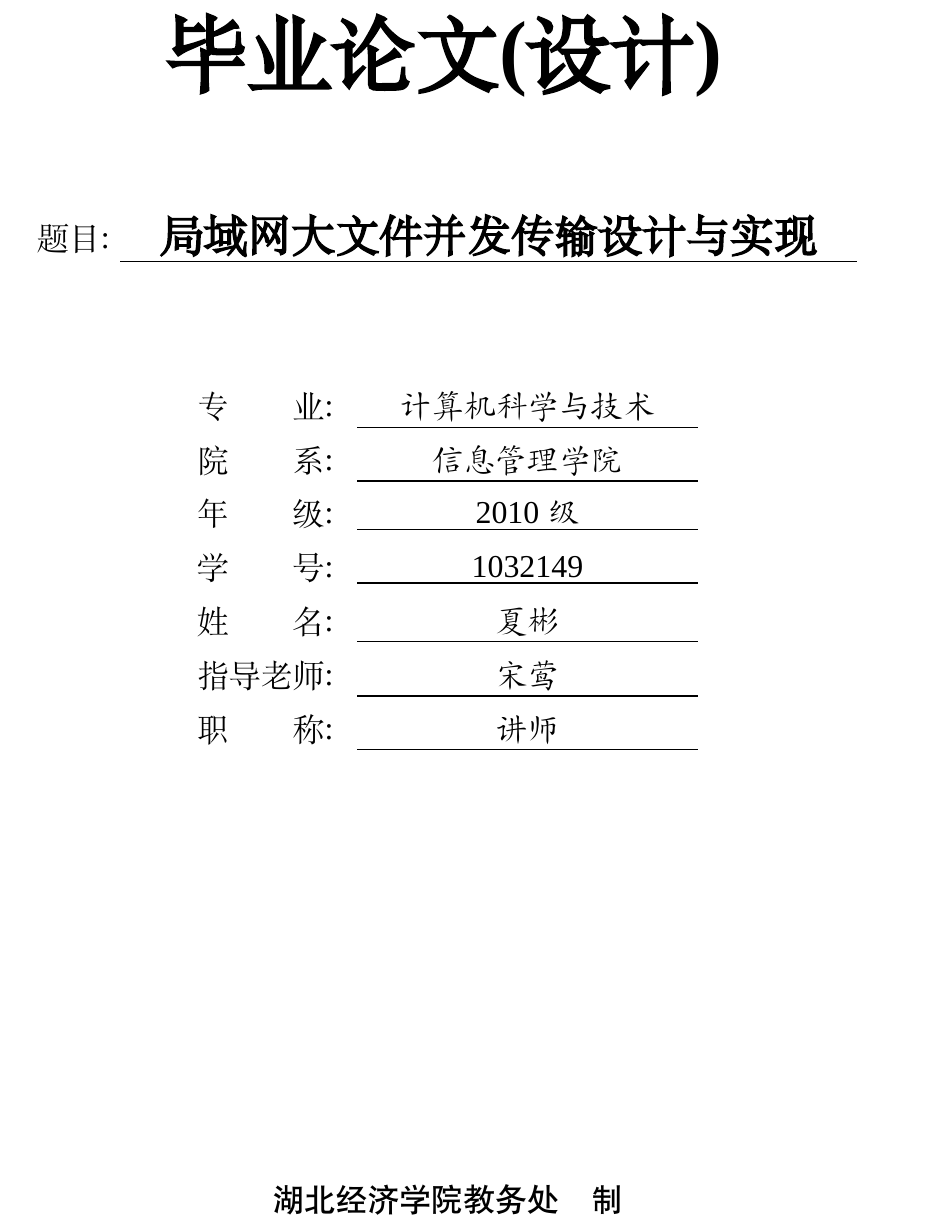
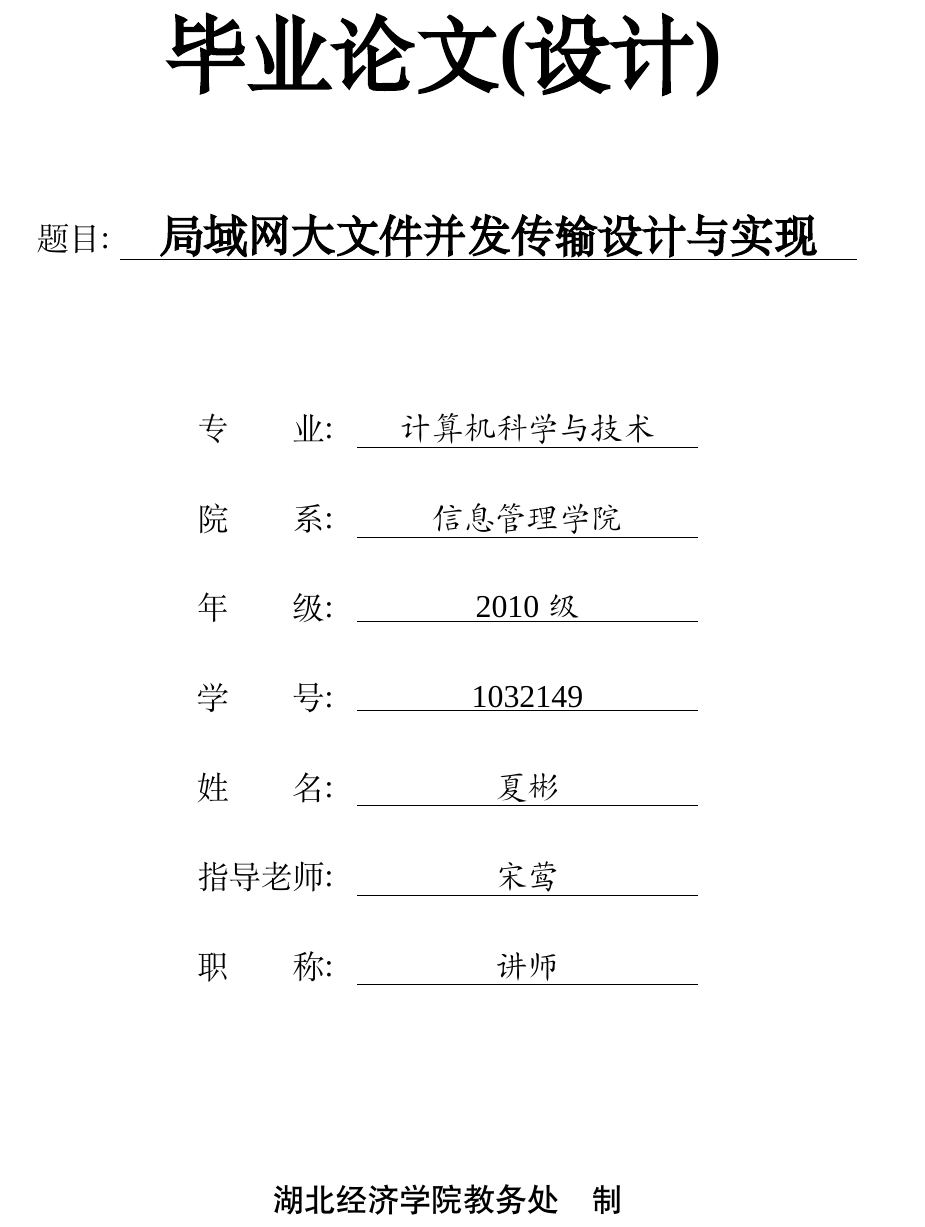
Before and after one commit to snyh/hbue_thesis, a LaTeX document (main.tex, which reads data/hbue.cls): part of page 1 of 5, cut so that both start at the same text. Compiled offline with XeLaTeX; a missing font is replaced by an installed copy or a similar font.

```diff
--- a/data/hbue.cls
+++ b/data/hbue.cls
@@ -1,8 +1,11 @@
-%%
+%% 第一行加注释符号可以让vim辨认出这是一个cls文件.
 \NeedsTeXFormat{LaTeX2e}
 \ProvidesClass{hbue}[2012/01/10]
-\LoadClass[a4paper,oneside,titlepage]{book}
+\LoadClass[a4paper,oneside,titlepage]{book} %主要使用book的frontmatter等命令.
+
+%论文硬性规定如若有变自行更改
 \RequirePackage[left=2.5cm, right=2.5cm, top=3cm, bottom=2.5cm]{geometry}
+
 \RequirePackage[slantfont,boldfont,CJKnumber,CJKchecksingle]{xeCJK} %中文支持
 \XeTeXlinebreaklocale ``zh'' %针对中文断行
 \XeTeXlinebreakskip = 0pt plus 1pt minus 0.1pt %自动断行允许范围
@@ -13,18 +16,18 @@
 \RequirePackage[colorlinks, linkcolor=black]{hyperref} %增加超级链接功能
 \RequirePackage{longtable} %开题报告需要使用这个作表
 \RequirePackage{fontspec, xunicode}
+\RequirePackage{fix-cm} %如果不启用则cmr等字体不能自动缩放.
+\RequirePackage{lmodern} %同上, 似乎是解决Latin Modern字体的缩放问题
 %\RequirePackage{calc}
 %\RequirePackage{float}
 %\RequirePackage{graphicx}
 %\RequirePackage{setspace}
 %\RequirePackage{graphpap}
 %\RequirePackage{tabularx}
-%\RequirePackage{fix-cm}
 
-%硬性要求正文行距1.5倍
+%硬性要求正文行距1.5倍, 暂时不清楚以下2条命令使用哪一条.
 \linespread{1.5}
 \renewcommand{\baselinestretch}{1.5}
-\renewcommand{\arraystretch}{0.6}
 
 %pt到字号的映射参考http://wiki.ctex.org/index.php/LaTeX/%E5%B0%BA%E5%AF%B8
 \DeclareRobustCommand{\chuhao}{\fontsize{42pt}{\baselineskip}\selectfont}
@@ -162,5 +166,3 @@
 \DeclareRobustCommand{\reportsuggestion}[1]{%
 \renewcommand{\sreportsuggestion}{#1}%
 }
-
-\newcommand{\ul}{\underline}
```
Also changed, not shown: data/cover.tex (+1 -0 lines), data/hbue.cls (9 more changed lines).
